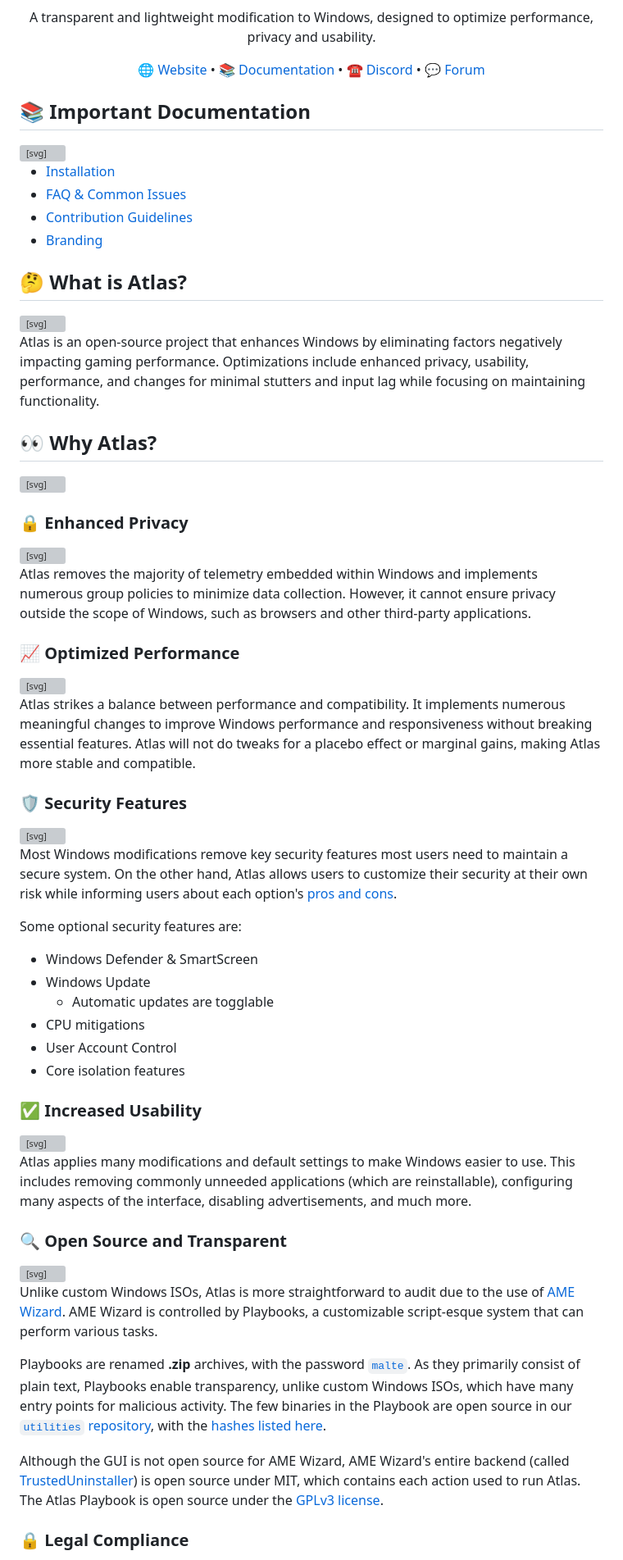
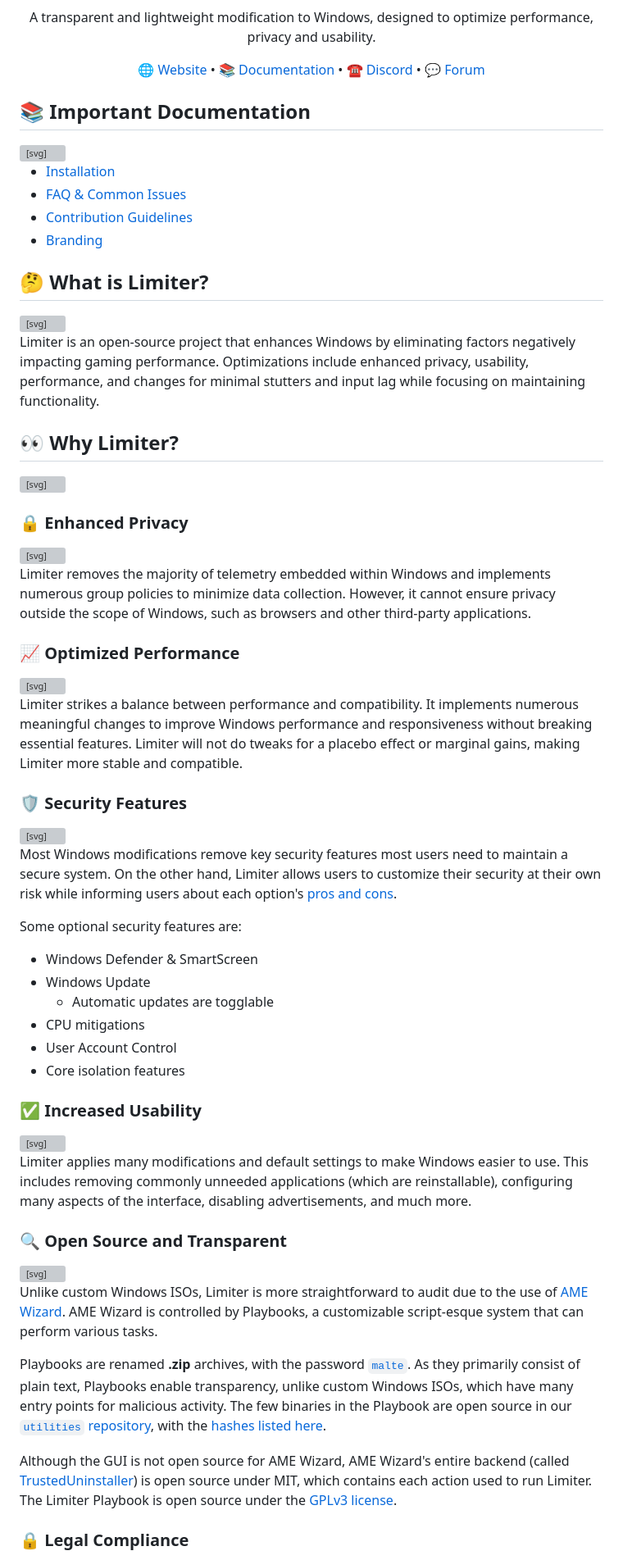
Before and after one commit to TeamLimiter/Limiterx-lite, a Markdown page: README.md, the part around one of its changes. Shown at 82% size. Drawn GitHub-style; grey boxes are pictures that could not be loaded.

```diff
--- a/README.md
+++ b/README.md
@@ -26,13 +26,13 @@
 </ul>
-<div class="markdown-heading" dir="auto"><h2 tabindex="-1" class="heading-element" dir="auto">🤔 What is Atlas?</h2><a id="user-content--what-is-atlas" class="anchor" aria-label="Permalink: 🤔 What is Atlas?" href="#-what-is-atlas"><svg class="octicon octicon-link" viewBox="0 0 16 16" version="1.1" width="16" height="16" aria-hidden="true"><path d="m7.775 3.275 1.25-1.25a3.5 3.5 0 1 1 4.95 4.95l-2.5 2.5a3.5 3.5 0 0 1-4.95 0 .751.751 0 0 1 .018-1.042.751.751 0 0 1 1.042-.018 1.998 1.998 0 0 0 2.83 0l2.5-2.5a2.002 2.002 0 0 0-2.83-2.83l-1.25 1.25a.751.751 0 0 1-1.042-.018.751.751 0 0 1-.018-1.042Zm-4.69 9.64a1.998 1.998 0 0 0 2.83 0l1.25-1.25a.751.751 0 0 1 1.042.018.751.751 0 0 1 .018 1.042l-1.25 1.25a3.5 3.5 0 1 1-4.95-4.95l2.5-2.5a3.5 3.5 0 0 1 4.95 0 .751.751 0 0 1-.018 1.042.751.751 0 0 1-1.042.018 1.998 1.998 0 0 0-2.83 0l-2.5 2.5a1.998 1.998 0 0 0 0 2.83Z"></path></svg></a></div>
-<p dir="auto">Atlas is an open-source project that enhances Windows by eliminating factors negatively impacting gaming performance. Optimizations include enhanced privacy, usability, performance, and changes for minimal stutters and input lag while focusing on maintaining functionality.</p>
-<div class="markdown-heading" dir="auto"><h2 tabindex="-1" class="heading-element" dir="auto">👀 Why Atlas?</h2><a id="user-content--why-atlas" class="anchor" aria-label="Permalink: 👀 Why Atlas?" href="#-why-atlas"><svg class="octicon octicon-link" viewBox="0 0 16 16" version="1.1" width="16" height="16" aria-hidden="true"><path d="m7.775 3.275 1.25-1.25a3.5 3.5 0 1 1 4.95 4.95l-2.5 2.5a3.5 3.5 0 0 1-4.95 0 .751.751 0 0 1 .018-1.042.751.751 0 0 1 1.042-.018 1.998 1.998 0 0 0 2.83 0l2.5-2.5a2.002 2.002 0 0 0-2.83-2.83l-1.25 1.25a.751.751 0 0 1-1.042-.018.751.751 0 0 1-.018-1.042Zm-4.69 9.64a1.998 1.998 0 0 0 2.83 0l1.25-1.25a.751.751 0 0 1 1.042.018.751.751 0 0 1 .018 1.042l-1.25 1.25a3.5 3.5 0 1 1-4.95-4.95l2.5-2.5a3.5 3.5 0 0 1 4.95 0 .751.751 0 0 1-.018 1.042.751.751 0 0 1-1.042.018 1.998 1.998 0 0 0-2.83 0l-2.5 2.5a1.998 1.998 0 0 0 0 2.83Z"></path></svg></a></div>
+<div class="markdown-heading" dir="auto"><h2 tabindex="-1" class="heading-element" dir="auto">🤔 What is Limiter?</h2><a id="user-content--what-is-Limiter" class="anchor" aria-label="Permalink: 🤔 What is Limiter?" href="#-what-is-Limiter"><svg class="octicon octicon-link" viewBox="0 0 16 16" version="1.1" width="16" height="16" aria-hidden="true"><path d="m7.775 3.275 1.25-1.25a3.5 3.5 0 1 1 4.95 4.95l-2.5 2.5a3.5 3.5 0 0 1-4.95 0 .751.751 0 0 1 .018-1.042.751.751 0 0 1 1.042-.018 1.998 1.998 0 0 0 2.83 0l2.5-2.5a2.002 2.002 0 0 0-2.83-2.83l-1.25 1.25a.751.751 0 0 1-1.042-.018.751.751 0 0 1-.018-1.042Zm-4.69 9.64a1.998 1.998 0 0 0 2.83 0l1.25-1.25a.751.751 0 0 1 1.042.018.751.751 0 0 1 .018 1.042l-1.25 1.25a3.5 3.5 0 1 1-4.95-4.95l2.5-2.5a3.5 3.5 0 0 1 4.95 0 .751.751 0 0 1-.018 1.042.751.751 0 0 1-1.042.018 1.998 1.998 0 0 0-2.83 0l-2.5 2.5a1.998 1.998 0 0 0 0 2.83Z"></path></svg></a></div>
+<p dir="auto">Limiter is an open-source project that enhances Windows by eliminating factors negatively impacting gaming performance. Optimizations include enhanced privacy, usability, performance, and changes for minimal stutters and input lag while focusing on maintaining functionality.</p>
+<div class="markdown-heading" dir="auto"><h2 tabindex="-1" class="heading-element" dir="auto">👀 Why Limiter?</h2><a id="user-content--why-Limiter" class="anchor" aria-label="Permalink: 👀 Why Limiter?" href="#-why-Limiter"><svg class="octicon octicon-link" viewBox="0 0 16 16" version="1.1" width="16" height="16" aria-hidden="true"><path d="m7.775 3.275 1.25-1.25a3.5 3.5 0 1 1 4.95 4.95l-2.5 2.5a3.5 3.5 0 0 1-4.95 0 .751.751 0 0 1 .018-1.042.751.751 0 0 1 1.042-.018 1.998 1.998 0 0 0 2.83 0l2.5-2.5a2.002 2.002 0 0 0-2.83-2.83l-1.25 1.25a.751.751 0 0 1-1.042-.018.751.751 0 0 1-.018-1.042Zm-4.69 9.64a1.998 1.998 0 0 0 2.83 0l1.25-1.25a.751.751 0 0 1 1.042.018.751.751 0 0 1 .018 1.042l-1.25 1.25a3.5 3.5 0 1 1-4.95-4.95l2.5-2.5a3.5 3.5 0 0 1 4.95 0 .751.751 0 0 1-.018 1.042.751.751 0 0 1-1.042.018 1.998 1.998 0 0 0-2.83 0l-2.5 2.5a1.998 1.998 0 0 0 0 2.83Z"></path></svg></a></div>
 <div class="markdown-heading" dir="auto"><h3 tabindex="-1" class="heading-element" dir="auto">🔒 Enhanced Privacy</h3><a id="user-content--enhanced-privacy" class="anchor" aria-label="Permalink: 🔒 Enhanced Privacy" href="#-enhanced-privacy"><svg class="octicon octicon-link" viewBox="0 0 16 16" version="1.1" width="16" height="16" aria-hidden="true"><path d="m7.775 3.275 1.25-1.25a3.5 3.5 0 1 1 4.95 4.95l-2.5 2.5a3.5 3.5 0 0 1-4.95 0 .751.751 0 0 1 .018-1.042.751.751 0 0 1 1.042-.018 1.998 1.998 0 0 0 2.83 0l2.5-2.5a2.002 2.002 0 0 0-2.83-2.83l-1.25 1.25a.751.751 0 0 1-1.042-.018.751.751 0 0 1-.018-1.042Zm-4.69 9.64a1.998 1.998 0 0 0 2.83 0l1.25-1.25a.751.751 0 0 1 1.042.018.751.751 0 0 1 .018 1.042l-1.25 1.25a3.5 3.5 0 1 1-4.95-4.95l2.5-2.5a3.5 3.5 0 0 1 4.95 0 .751.751 0 0 1-.018 1.042.751.751 0 0 1-1.042.018 1.998 1.998 0 0 0-2.83 0l-2.5 2.5a1.998 1.998 0 0 0 0 2.83Z"></path></svg></a></div>
-<p dir="auto">Atlas removes the majority of telemetry embedded within Windows and implements numerous group policies to minimize data collection. However, it cannot ensure privacy outside the scope of Windows, such as browsers and other third-party applications.</p>
+<p dir="auto">Limiter removes the majority of telemetry embedded within Windows and implements numerous group policies to minimize data collection. However, it cannot ensure privacy outside the scope of Windows, such as browsers and other third-party applications.</p>
 <div class="markdown-heading" dir="auto"><h3 tabindex="-1" class="heading-element" dir="auto">📈 Optimized Performance</h3><a id="user-content--optimized-performance" class="anchor" aria-label="Permalink: 📈 Optimized Performance" href="#-optimized-performance"><svg class="octicon octicon-link" viewBox="0 0 16 16" version="1.1" width="16" height="16" aria-hidden="true"><path d="m7.775 3.275 1.25-1.25a3.5 3.5 0 1 1 4.95 4.95l-2.5 2.5a3.5 3.5 0 0 1-4.95 0 .751.751 0 0 1 .018-1.042.751.751 0 0 1 1.042-.018 1.998 1.998 0 0 0 2.83 0l2.5-2.5a2.002 2.002 0 0 0-2.83-2.83l-1.25 1.25a.751.751 0 0 1-1.042-.018.751.751 0 0 1-.018-1.042Zm-4.69 9.64a1.998 1.998 0 0 0 2.83 0l1.25-1.25a.751.751 0 0 1 1.042.018.751.751 0 0 1 .018 1.042l-1.25 1.25a3.5 3.5 0 1 1-4.95-4.95l2.5-2.5a3.5 3.5 0 0 1 4.95 0 .751.751 0 0 1-.018 1.042.751.751 0 0 1-1.042.018 1.998 1.998 0 0 0-2.83 0l-2.5 2.5a1.998 1.998 0 0 0 0 2.83Z"></path></svg></a></div>
-<p dir="auto">Atlas strikes a balance between performance and compatibility. It implements numerous meaningful changes to improve Windows performance and responsiveness without breaking essential features. Atlas will not do tweaks for a placebo effect or marginal gains, making Atlas more stable and compatible.</p>
+<p dir="auto">Limiter strikes a balance between performance and compatibility. It implements numerous meaningful changes to improve Windows performance and responsiveness without breaking essential features. Limiter will not do tweaks for a placebo effect or marginal gains, making Limiter more stable and compatible.</p>
 <div class="markdown-heading" dir="auto"><h3 tabindex="-1" class="heading-element" dir="auto">🛡️ Security Features</h3><a id="user-content-️-security-features" class="anchor" aria-label="Permalink: 🛡️ Security Features" href="#️-security-features"><svg class="octicon octicon-link" viewBox="0 0 16 16" version="1.1" width="16" height="16" aria-hidden="true"><path d="m7.775 3.275 1.25-1.25a3.5 3.5 0 1 1 4.95 4.95l-2.5 2.5a3.5 3.5 0 0 1-4.95 0 .751.751 0 0 1 .018-1.042.751.751 0 0 1 1.042-.018 1.998 1.998 0 0 0 2.83 0l2.5-2.5a2.002 2.002 0 0 0-2.83-2.83l-1.25 1.25a.751.751 0 0 1-1.042-.018.751.751 0 0 1-.018-1.042Zm-4.69 9.64a1.998 1.998 0 0 0 2.83 0l1.25-1.25a.751.751 0 0 1 1.042.018.751.751 0 0 1 .018 1.042l-1.25 1.25a3.5 3.5 0 1 1-4.95-4.95l2.5-2.5a3.5 3.5 0 0 1 4.95 0 .751.751 0 0 1-.018 1.042.751.751 0 0 1-1.042.018 1.998 1.998 0 0 0-2.83 0l-2.5 2.5a1.998 1.998 0 0 0 0 2.83Z"></path></svg></a></div>
-<p dir="auto">Most Windows modifications remove key security features most users need to maintain a secure system. On the other hand, Atlas allows users to customize their security at their own risk while informing users about each option's <a href="https://docs.atlasos.net/getting-started/post-installation/atlas-folder/security/" rel="nofollow">pros and cons</a>.</p>
+<p dir="auto">Most Windows modifications remove key security features most users need to maintain a secure system. On the other hand, Limiter allows users to customize their security at their own risk while informing users about each option's <a href="https://docs.Limiteros.net/getting-started/post-installation/Limiter-folder/security/" rel="nofollow">pros and cons</a>.</p>
 <p dir="auto">Some optional security features are:</p>
 <ul dir="auto">
 <li>Windows Defender &amp; SmartScreen</li>
@@ -46,9 +46,9 @@
 <li>Core isolation features</li>
 </ul>
 <div class="markdown-heading" dir="auto"><h3 tabindex="-1" class="heading-element" dir="auto">✅ Increased Usability</h3><a id="user-content--increased-usability" class="anchor" aria-label="Permalink: ✅ Increased Usability" href="#-increased-usability"><svg class="octicon octicon-link" viewBox="0 0 16 16" version="1.1" width="16" height="16" aria-hidden="true"><path d="m7.775 3.275 1.25-1.25a3.5 3.5 0 1 1 4.95 4.95l-2.5 2.5a3.5 3.5 0 0 1-4.95 0 .751.751 0 0 1 .018-1.042.751.751 0 0 1 1.042-.018 1.998 1.998 0 0 0 2.83 0l2.5-2.5a2.002 2.002 0 0 0-2.83-2.83l-1.25 1.25a.751.751 0 0 1-1.042-.018.751.751 0 0 1-.018-1.042Zm-4.69 9.64a1.998 1.998 0 0 0 2.83 0l1.25-1.25a.751.751 0 0 1 1.042.018.751.751 0 0 1 .018 1.042l-1.25 1.25a3.5 3.5 0 1 1-4.95-4.95l2.5-2.5a3.5 3.5 0 0 1 4.95 0 .751.751 0 0 1-.018 1.042.751.751 0 0 1-1.042.018 1.998 1.998 0 0 0-2.83 0l-2.5 2.5a1.998 1.998 0 0 0 0 2.83Z"></path></svg></a></div>
-<p dir="auto">Atlas applies many modifications and default settings to make Windows easier to use. This includes removing commonly unneeded applications (which are reinstallable), configuring many aspects of the interface, disabling advertisements, and much more.</p>
+<p dir="auto">Limiter applies many modifications and default settings to make Windows easier to use. This includes removing commonly unneeded applications (which are reinstallable), configuring many aspects of the interface, disabling advertisements, and much more.</p>
 <div class="markdown-heading" dir="auto"><h3 tabindex="-1" class="heading-element" dir="auto">🔍 Open Source and Transparent</h3><a id="user-content--open-source-and-transparent" class="anchor" aria-label="Permalink: 🔍 Open Source and Transparent" href="#-open-source-and-transparent"><svg class="octicon octicon-link" viewBox="0 0 16 16" version="1.1" width="16" height="16" aria-hidden="true"><path d="m7.775 3.275 1.25-1.25a3.5 3.5 0 1 1 4.95 4.95l-2.5 2.5a3.5 3.5 0 0 1-4.95 0 .751.751 0 0 1 .018-1.042.751.751 0 0 1 1.042-.018 1.998 1.998 0 0 0 2.83 0l2.5-2.5a2.002 2.002 0 0 0-2.83-2.83l-1.25 1.25a.751.751 0 0 1-1.042-.018.751.751 0 0 1-.018-1.042Zm-4.69 9.64a1.998 1.998 0 0 0 2.83 0l1.25-1.25a.751.751 0 0 1 1.042.018.751.751 0 0 1 .018 1.042l-1.25 1.25a3.5 3.5 0 1 1-4.95-4.95l2.5-2.5a3.5 3.5 0 0 1 4.95 0 .751.751 0 0 1-.018 1.042.751.751 0 0 1-1.042.018 1.998 1.998 0 0 0-2.83 0l-2.5 2.5a1.998 1.998 0 0 0 0 2.83Z"></path></svg></a></div>
-<p dir="auto">Unlike custom Windows ISOs, Atlas is more straightforward to audit due to the use of <a href="https://ameliorated.io" rel="nofollow">AME Wizard</a>. AME Wizard is controlled by Playbooks, a customizable script-esque system that can perform various tasks.</p>
-<p dir="auto">Playbooks are renamed <strong>.zip</strong> archives, with the password <a href="https://docs.ameliorated.io/developers/getting-started/creation.html" rel="nofollow"><code>malte</code></a>. As they primarily consist of plain text, Playbooks enable transparency, unlike custom Windows ISOs, which have many entry points for malicious activity. The few binaries in the Playbook are open source in our <a href="https://github.com/Atlas-OS/utilities"><code>utilities</code> repository</a>, with the <a href="https://github.com/Atlas-OS/Atlas/blob/main/src/playbook/Executables/AtlasModules/README.md">hashes listed here</a>.</p>
-<p dir="auto">Although the GUI is not open source for AME Wizard, AME Wizard's entire backend (called <a href="https://github.com/Ameliorated-LLC/trusted-uninstaller-cli">TrustedUninstaller</a>) is open source under MIT, which contains each action used to run Atlas. The Atlas Playbook is open source under the <a href="https://github.com/Atlas-OS/Atlas/blob/main/LICENSE">GPLv3 license</a>.</p>
+<p dir="auto">Unlike custom Windows ISOs, Limiter is more straightforward to audit due to the use of <a href="https://ameliorated.io" rel="nofollow">AME Wizard</a>. AME Wizard is controlled by Playbooks, a customizable script-esque system that can perform various tasks.</p>
+<p dir="auto">Playbooks are renamed <strong>.zip</strong> archives, with the password <a href="https://docs.ameliorated.io/developers/getting-started/creation.html" rel="nofollow"><code>malte</code></a>. As they primarily consist of plain text, Playbooks enable transparency, unlike custom Windows ISOs, which have many entry points for malicious activity. The few binaries in the Playbook are open source in our <a href="https://github.com/Limiter-OS/utilities"><code>utilities</code> repository</a>, with the <a href="https://github.com/Limiter-OS/Limiter/blob/main/src/playbook/Executables/LimiterModules/README.md">hashes listed here</a>.</p>
+<p dir="auto">Although the GUI is not open source for AME Wizard, AME Wizard's entire backend (called <a href="https://github.com/Ameliorated-LLC/trusted-uninstaller-cli">TrustedUninstaller</a>) is open source under MIT, which contains each action used to run Limiter. The Limiter Playbook is open source under the <a href="https://github.com/Limiter-OS/Limiter/blob/main/LICENSE">GPLv3 license</a>.</p>
 <div class="markdown-heading" dir="auto"><h3 tabindex="-1" class="heading-element" dir="auto">🔒 Legal Compliance</h3><a id="user-content--legal-compliance" class="anchor" aria-label="Permalink: 🔒 Legal Compliance" href="#-legal-compliance"><svg class="octicon octicon-link" viewBox="0 0 16 16" version="1.1" width="16" height="16" aria-hidden="true"><path d="m7.775 3.275 1.25-1.25a3.5 3.5 0 1 1 4.95 4.95l-2.5 2.5a3.5 3.5 0 0 1-4.95 0 .751.751 0 0 1 .018-1.042.751.751 0 0 1 1.042-.018 1.998 1.998 0 0 0 2.83 0l2.5-2.5a2.002 2.002 0 0 0-2.83-2.83l-1.25 1.25a.751.751 0 0 1-1.042-.018.751.751 0 0 1-.018-1.042Zm-4.69 9.64a1.998 1.998 0 0 0 2.83 0l1.25-1.25a.751.751 0 0 1 1.042.018.751.751 0 0 1 .018 1.042l-1.25 1.25a3.5 3.5 0 1 1-4.95-4.95l2.5-2.5a3.5 3.5 0 0 1 4.95 0 .751.751 0 0 1-.018 1.042.751.751 0 0 1-1.042.018 1.998 1.998 0 0 0-2.83 0l-2.5 2.5a1.998 1.998 0 0 0 0 2.83Z"></path></svg></a></div>
```
Also changed, not shown: other parts of README.md (+15 -15 lines).
